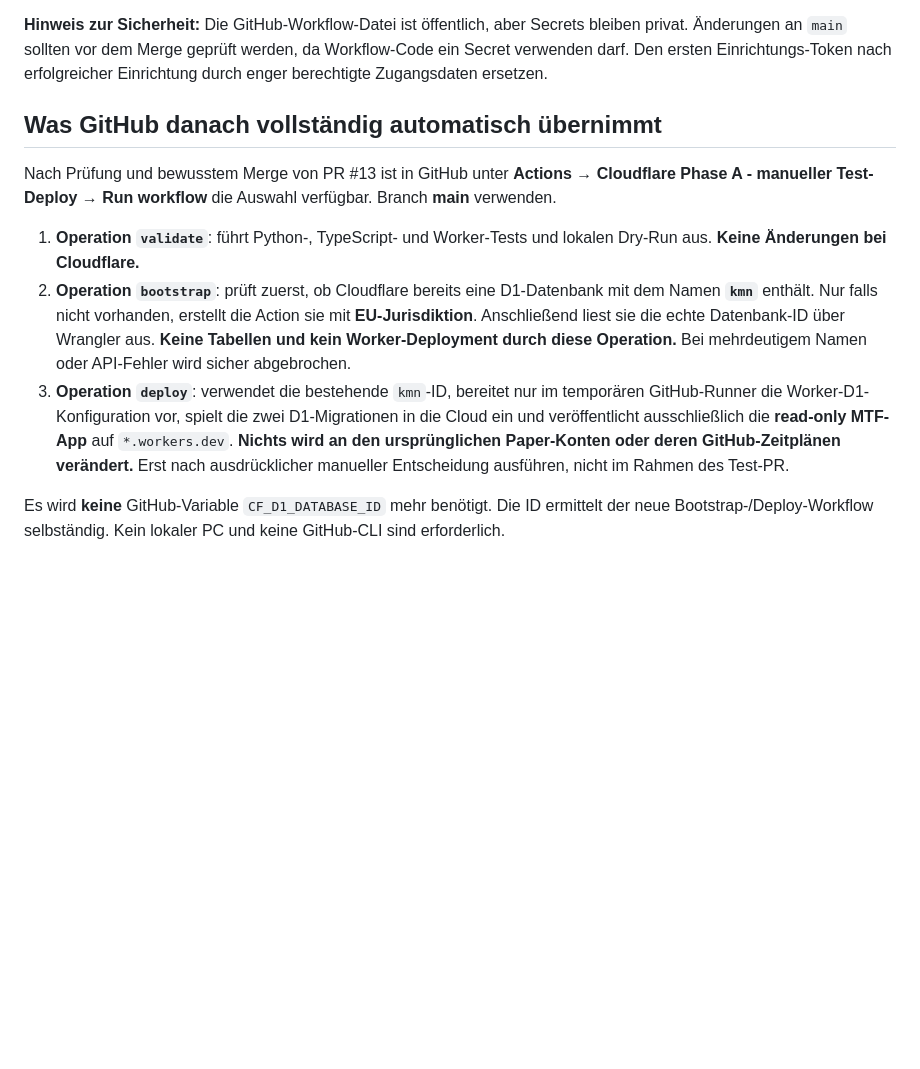
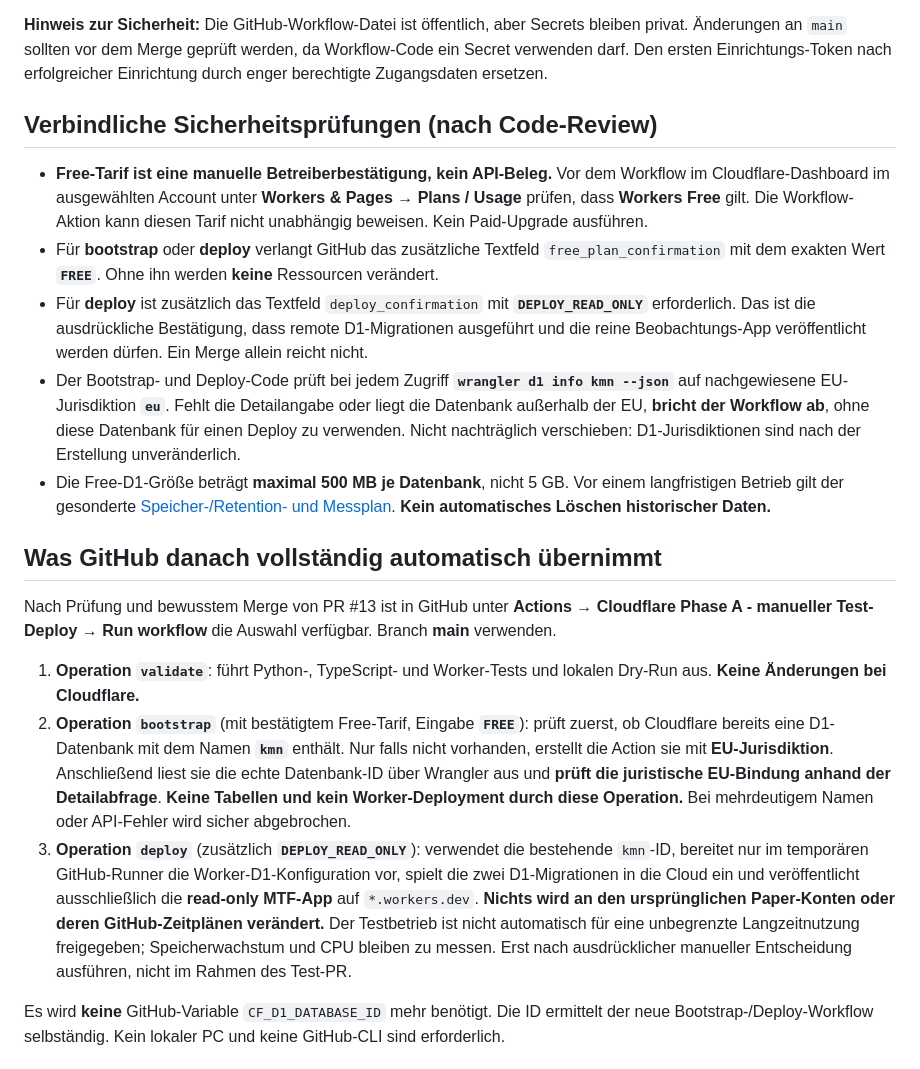
Before and after one commit to MueschKi/krypto-master-network, a Markdown page: docs/CLOUDFLARE_NO_PC_SETUP.md, the part around the change. Rendered like a GitHub page; blank space fills up the shorter version.

Commit message:
docs: Free-Tarif- und Deployment-Consent sowie verbindlichen EU-Check erklaeren

```diff
--- a/docs/CLOUDFLARE_NO_PC_SETUP.md
+++ b/docs/CLOUDFLARE_NO_PC_SETUP.md
@@ -22,13 +22,21 @@ Das Cloudflare-Konto ist erstellt. Zur Verbindung Cloudflare ↔ GitHub wird ein
 
 **Hinweis zur Sicherheit:** Die GitHub-Workflow-Datei ist öffentlich, aber Secrets bleiben privat. Änderungen an `main` sollten vor dem Merge geprüft werden, da Workflow-Code ein Secret verwenden darf. Den ersten Einrichtungs-Token nach erfolgreicher Einrichtung durch enger berechtigte Zugangsdaten ersetzen.
 
+## Verbindliche Sicherheitsprüfungen (nach Code-Review)
+
+- **Free-Tarif ist eine manuelle Betreiberbestätigung, kein API-Beleg.** Vor dem Workflow im Cloudflare-Dashboard im ausgewählten Account unter **Workers & Pages → Plans / Usage** prüfen, dass **Workers Free** gilt. Die Workflow-Aktion kann diesen Tarif nicht unabhängig beweisen. Kein Paid-Upgrade ausführen.
+- Für **bootstrap** oder **deploy** verlangt GitHub das zusätzliche Textfeld `free_plan_confirmation` mit dem exakten Wert **`FREE`**. Ohne ihn werden **keine** Ressourcen verändert.
+- Für **deploy** ist zusätzlich das Textfeld `deploy_confirmation` mit **`DEPLOY_READ_ONLY`** erforderlich. Das ist die ausdrückliche Bestätigung, dass remote D1-Migrationen ausgeführt und die reine Beobachtungs-App veröffentlicht werden dürfen. Ein Merge allein reicht nicht.
+- Der Bootstrap- und Deploy-Code prüft bei jedem Zugriff **`wrangler d1 info kmn --json`** auf nachgewiesene EU-Jurisdiktion **`eu`**. Fehlt die Detailangabe oder liegt die Datenbank außerhalb der EU, **bricht der Workflow ab**, ohne diese Datenbank für einen Deploy zu verwenden. Nicht nachträglich verschieben: D1-Jurisdiktionen sind nach der Erstellung unveränderlich.
+- Die Free-D1-Größe beträgt **maximal 500 MB je Datenbank**, nicht 5 GB. Vor einem langfristigen Betrieb gilt der gesonderte [Speicher-/Retention- und Messplan](CLOUDFLARE_STORAGE_BUDGET.md). **Kein automatisches Löschen historischer Daten.**
+
 ## Was GitHub danach vollständig automatisch übernimmt
 
 Nach Prüfung und bewusstem Merge von PR #13 ist in GitHub unter **Actions → Cloudflare Phase A - manueller Test-Deploy → Run workflow** die Auswahl verfügbar. Branch **main** verwenden.
 
 1. **Operation `validate`**: führt Python-, TypeScript- und Worker-Tests und lokalen Dry-Run aus. **Keine Änderungen bei Cloudflare.**
-2. **Operation `bootstrap`**: prüft zuerst, ob Cloudflare bereits eine D1-Datenbank mit dem Namen **`kmn`** enthält. Nur falls nicht vorhanden, erstellt die Action sie mit **EU-Jurisdiktion**. Anschließend liest sie die echte Datenbank-ID über Wrangler aus. **Keine Tabellen und kein Worker-Deployment durch diese Operation.** Bei mehrdeutigem Namen oder API-Fehler wird sicher abgebrochen.
-3. **Operation `deploy`**: verwendet die bestehende `kmn`-ID, bereitet nur im temporären GitHub-Runner die Worker-D1-Konfiguration vor, spielt die zwei D1-Migrationen in die Cloud ein und veröffentlicht ausschließlich die **read-only MTF-App** auf `*.workers.dev`. **Nichts wird an den ursprünglichen Paper-Konten oder deren GitHub-Zeitplänen verändert.** Erst nach ausdrücklicher manueller Entscheidung ausführen, nicht im Rahmen des Test-PR.
+2. **Operation `bootstrap`** (mit bestätigtem Free-Tarif, Eingabe **`FREE`**): prüft zuerst, ob Cloudflare bereits eine D1-Datenbank mit dem Namen **`kmn`** enthält. Nur falls nicht vorhanden, erstellt die Action sie mit **EU-Jurisdiktion**. Anschließend liest sie die echte Datenbank-ID über Wrangler aus und **prüft die juristische EU-Bindung anhand der Detailabfrage**. **Keine Tabellen und kein Worker-Deployment durch diese Operation.** Bei mehrdeutigem Namen oder API-Fehler wird sicher abgebrochen.
+3. **Operation `deploy`** (zusätzlich **`DEPLOY_READ_ONLY`**): verwendet die bestehende `kmn`-ID, bereitet nur im temporären GitHub-Runner die Worker-D1-Konfiguration vor, spielt die zwei D1-Migrationen in die Cloud ein und veröffentlicht ausschließlich die **read-only MTF-App** auf `*.workers.dev`. **Nichts wird an den ursprünglichen Paper-Konten oder deren GitHub-Zeitplänen verändert.** Der Testbetrieb ist nicht automatisch für eine unbegrenzte Langzeitnutzung freigegeben; Speicherwachstum und CPU bleiben zu messen. Erst nach ausdrücklicher manueller Entscheidung ausführen, nicht im Rahmen des Test-PR.
 
 Es wird **keine** GitHub-Variable `CF_D1_DATABASE_ID` mehr benötigt. Die ID ermittelt der neue Bootstrap-/Deploy-Workflow selbständig. Kein lokaler PC und keine GitHub-CLI sind erforderlich.
 
```
